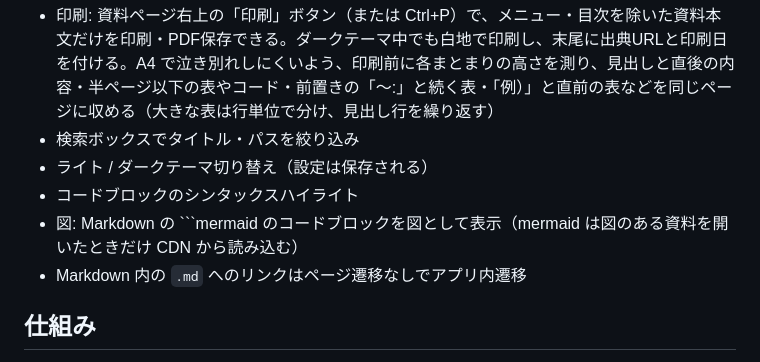
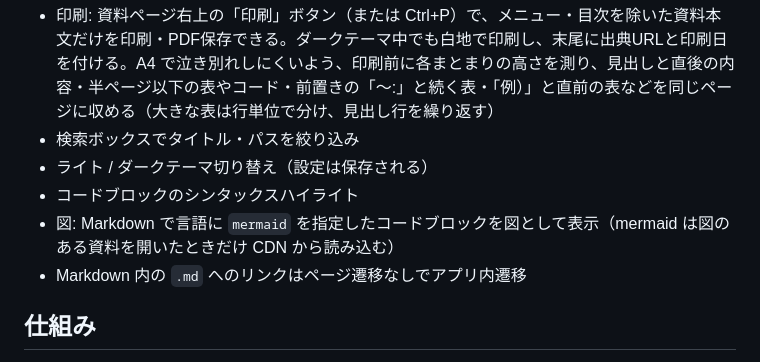
Before and after one commit to nnnaanaa/document_over_http, a Markdown page: README.md, the part around the change. GitHub-like rendering.

Commit message:
READMEの図の説明の書き方を修正
Co-Authored-By: Claude Opus 5.5 <noreply@anthropic.com>

````diff
--- a/README.md
+++ b/README.md
@@ -81,7 +81,7 @@ GitHub Pages で公開する場合は、リポジトリを push して Pages を
 - 検索ボックスでタイトル・パスを絞り込み
 - ライト / ダークテーマ切り替え（設定は保存される）
 - コードブロックのシンタックスハイライト
-- 図: Markdown の ```mermaid のコードブロックを図として表示（mermaid は図のある資料を開いたときだけ CDN から読み込む）
+- 図: Markdown で言語に `mermaid` を指定したコードブロックを図として表示（mermaid は図のある資料を開いたときだけ CDN から読み込む）
 - Markdown 内の `.md` へのリンクはページ遷移なしでアプリ内遷移
 
 ## 仕組み
````
